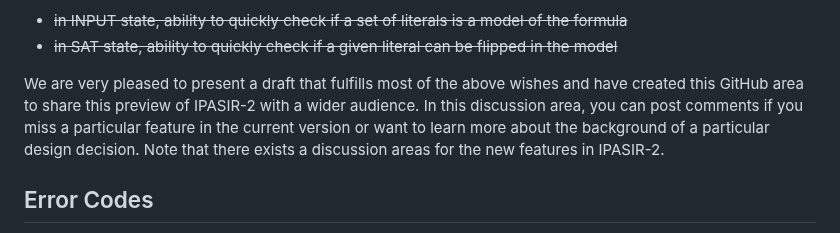
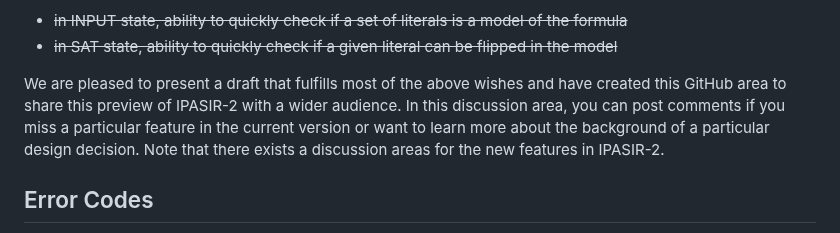
Before and after one commit to ipasir2/ipasir2, a Markdown page: README.md, the part around the change. Rendered like a GitHub page.

```diff
--- a/README.md
+++ b/README.md
@@ -22,7 +22,7 @@ Not all of these ideas made it into the final draft of IPASIR-2, but here is a l
   - ~~in INPUT state, ability to quickly check if a set of literals is a model of the formula~~
   - ~~in SAT state, ability to quickly check if a given literal can be flipped in the model~~
 
-We are very pleased to present a draft that fulfills most of the above wishes and have created this GitHub area to share this preview of IPASIR-2 with a wider audience. In this discussion area, you can post comments if you miss a particular feature in the current version or want to learn more about the background of a particular design decision. Note that there exists a discussion areas for the new features in IPASIR-2.
+We are pleased to present a draft that fulfills most of the above wishes and have created this GitHub area to share this preview of IPASIR-2 with a wider audience. In this discussion area, you can post comments if you miss a particular feature in the current version or want to learn more about the background of a particular design decision. Note that there exists a discussion areas for the new features in IPASIR-2.
 
 
 ## Error Codes
```
